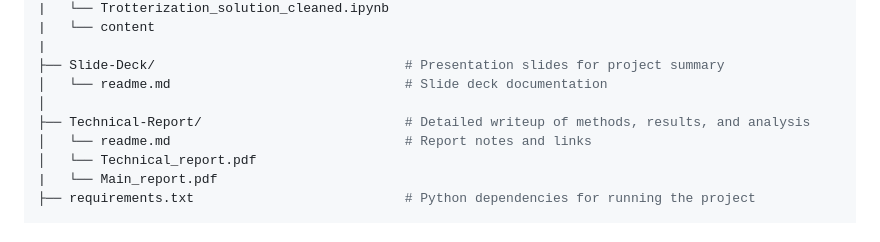
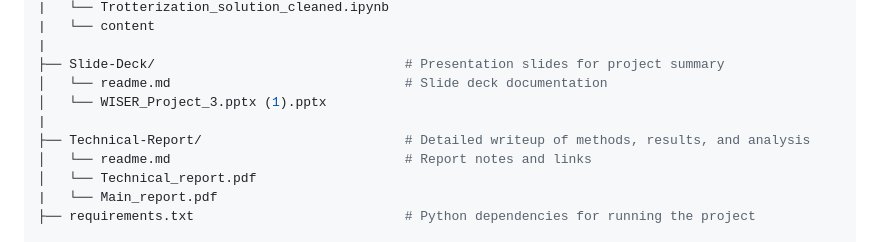
Before and after one commit to hosen20/project_3, a Markdown page: README.md, the part around the change. Rendered like a GitHub page.

```diff
--- a/README.md
+++ b/README.md
@@ -217,7 +217,8 @@ WISER_CFD_2025/
 |
 ├── Slide-Deck/                                # Presentation slides for project summary
 │   └── readme.md                              # Slide deck documentation
-│
+│   └── WISER_Project_3.pptx (1).pptx
+|
 ├── Technical-Report/                          # Detailed writeup of methods, results, and analysis
 │   └── readme.md                              # Report notes and links
 │   └── Technical_report.pdf
```
